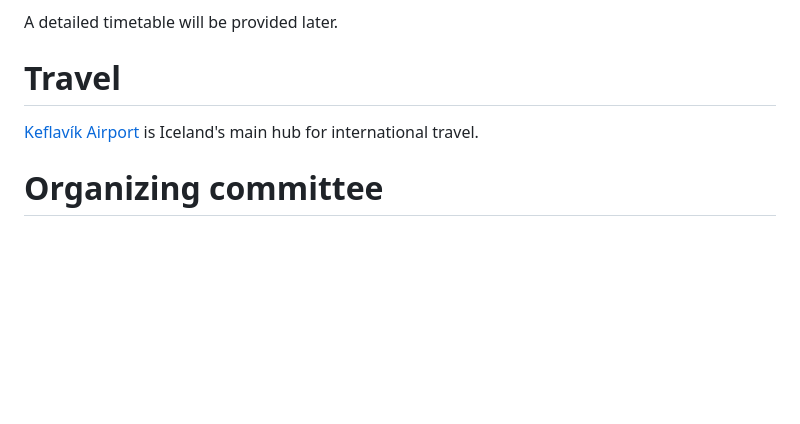
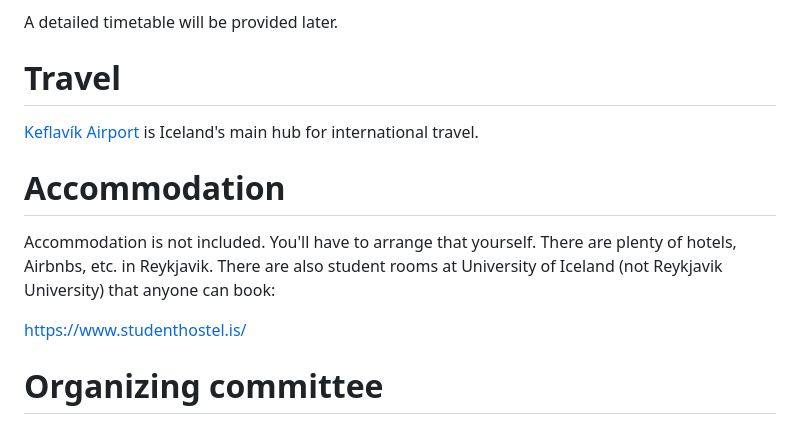
Before and after one commit to norcom2025/norcom2025.github.io, a Markdown page: index.md, the part around the change. Rendered like a GitHub page; blank space fills up the shorter version.

```diff
--- a/index.md
+++ b/index.md
@@ -69,6 +69,14 @@ A detailed timetable will be provided later.
 
 [Keflavík Airport](https://www.kefairport.com/) is Iceland's main hub for international travel.
 
+# Accommodation
+
+Accommodation is not included. You'll have to arrange that yourself. There
+are plenty of hotels, Airbnbs, etc. in Reykjavik. There are also student rooms at
+University of Iceland (not Reykjavik University) that anyone can book:
+
+https://www.studenthostel.is/
+
 #  Organizing committee
 
 - [Henning Ulfarsson](https://permutatriangle.github.io/authors/ulfarsson.html) (chair), Reykjavik University
```
